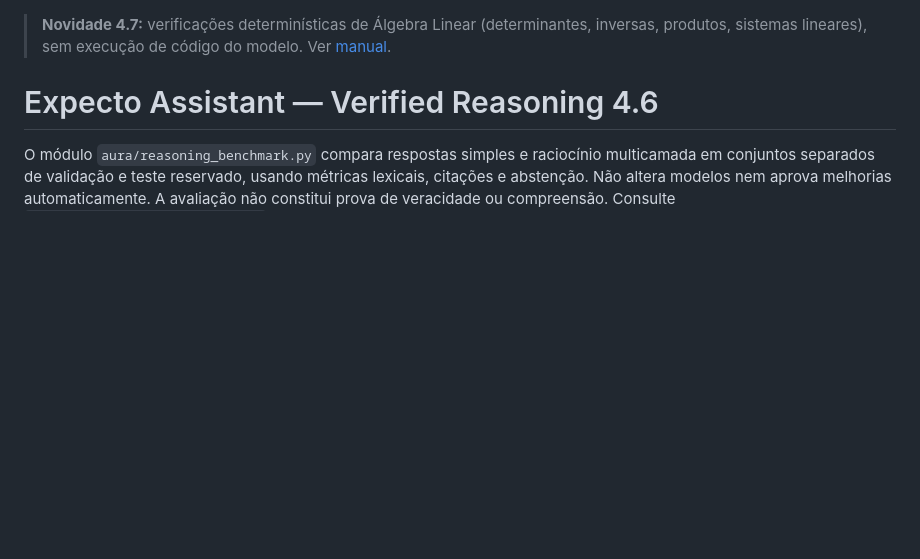
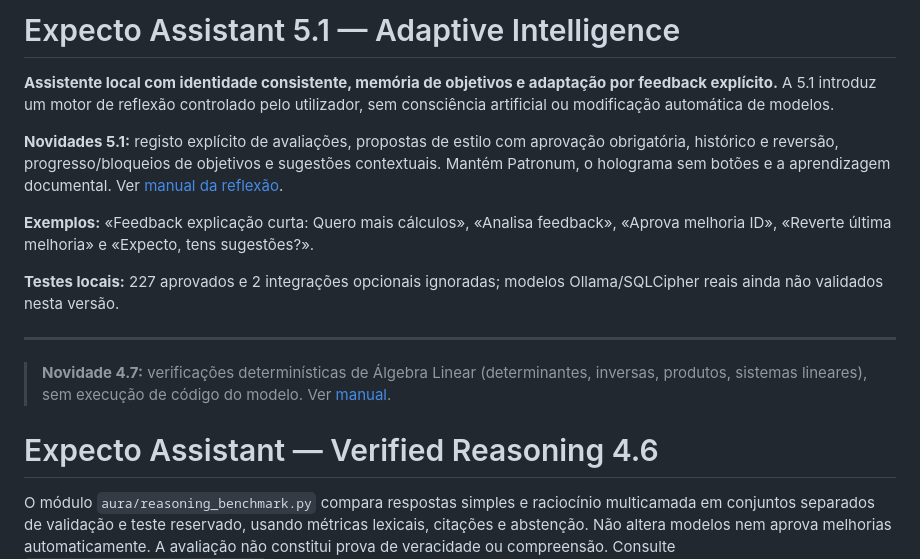
Before and after one commit to Diogofgg05/Expecto-Assistant, a Markdown page: README.md, the part around the change. Drawn GitHub-style; blank space fills up the shorter version.

Commit message:
feat(5.1): README.md

```diff
--- a/README.md
+++ b/README.md
@@ -1,3 +1,15 @@
+# Expecto Assistant 5.1 — Adaptive Intelligence
+
+**Assistente local com identidade consistente, memória de objetivos e adaptação por feedback explícito.** A 5.1 introduz um motor de reflexão controlado pelo utilizador, sem consciência artificial ou modificação automática de modelos.
+
+**Novidades 5.1:** registo explícito de avaliações, propostas de estilo com aprovação obrigatória, histórico e reversão, progresso/bloqueios de objetivos e sugestões contextuais. Mantém Patronum, o holograma sem botões e a aprendizagem documental. Ver [manual da reflexão](docs/REFLECTION_51.md).
+
+**Exemplos:** «Feedback explicação curta: Quero mais cálculos», «Analisa feedback», «Aprova melhoria ID», «Reverte última melhoria» e «Expecto, tens sugestões?».
+
+**Testes locais:** 227 aprovados e 2 integrações opcionais ignoradas; modelos Ollama/SQLCipher reais ainda não validados nesta versão.
+
+---
+
 > **Novidade 4.7:** verificações determinísticas de Álgebra Linear (determinantes, inversas, produtos, sistemas lineares), sem execução de código do modelo. Ver [manual](docs/ALGEBRA_VERIFIER_47.md).
 
 # Expecto Assistant — Verified Reasoning 4.6
```
